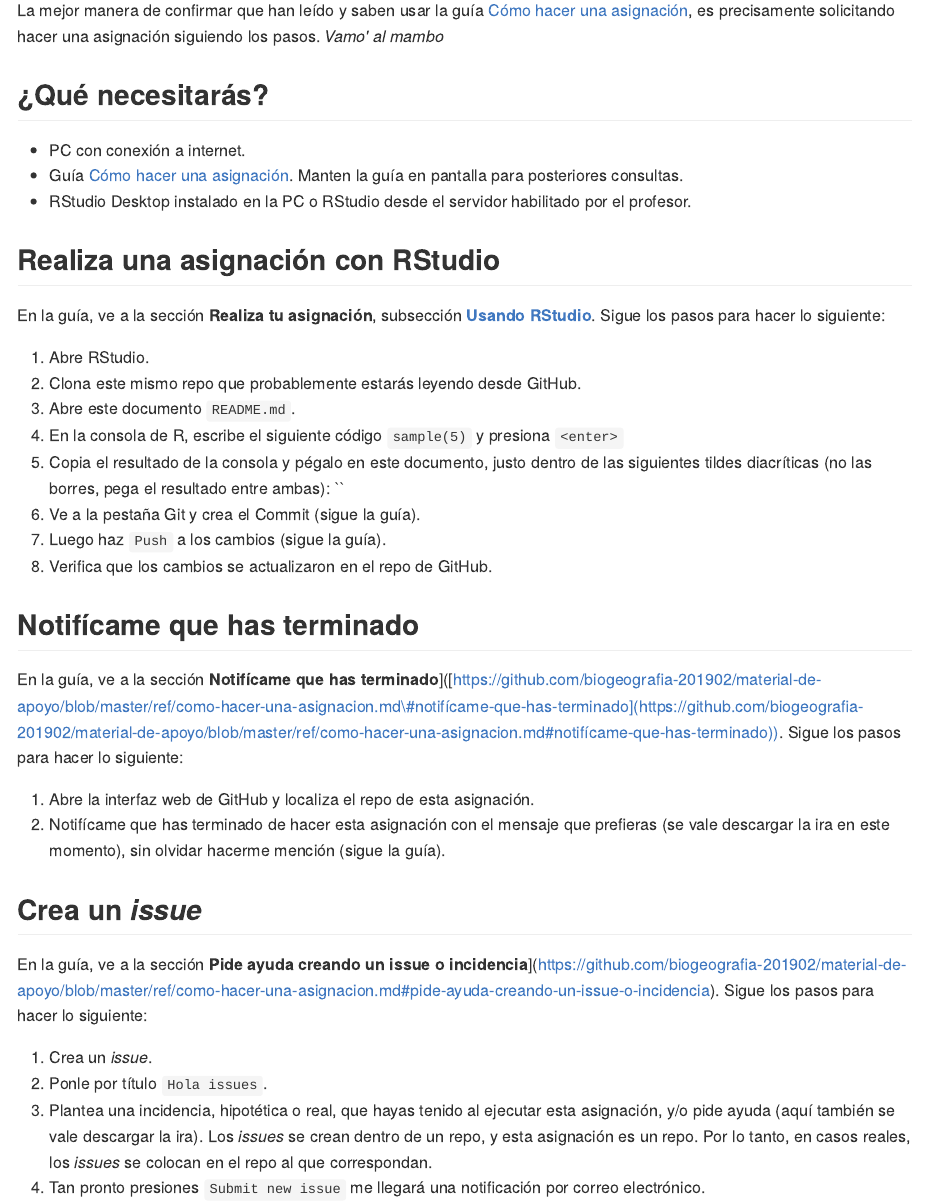
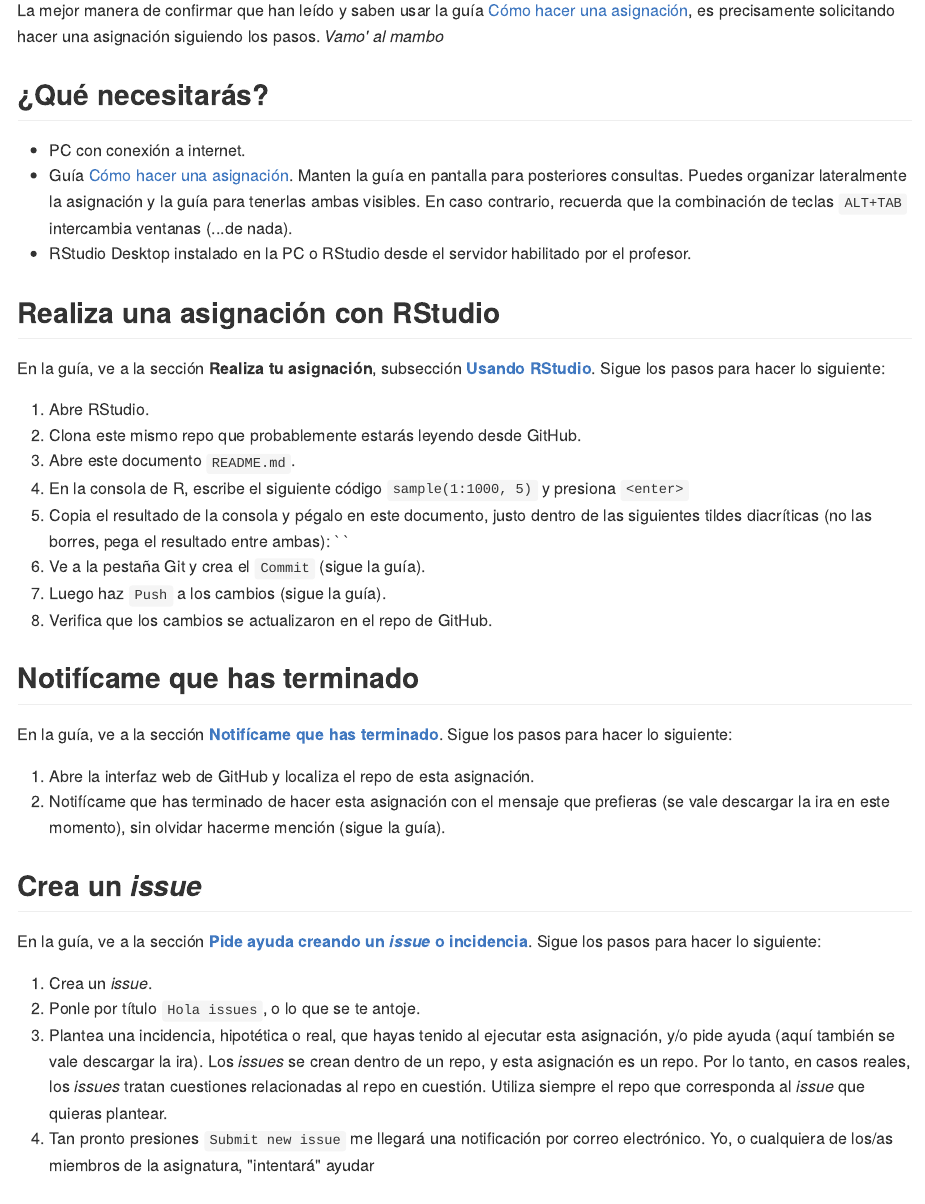
Before and after one commit to biogeografia-master/unidad-0-asignacion-1b-asig-conrstudio-issues, an R Markdown document (README.Rmd): the page in a window 1100 px wide, from 110 px down. The pictures show the output file README.md that the author committed with the source, drawn offline in the style of GitHub.

Commit message:
readme updated

```diff
--- a/README.Rmd
+++ b/README.Rmd
@@ -12,7 +12,7 @@ La mejor manera de confirmar que han leído y saben usar la guía [Cómo hacer u
 ## ¿Qué necesitarás?
 
 * PC con conexión a internet.
-* Guía [Cómo hacer una asignación](https://github.com/biogeografia-201902/material-de-apoyo/blob/master/ref/como-hacer-una-asignacion.md#realiza-tu-asignación). Manten la guía en pantalla para posteriores consultas.
+* Guía [Cómo hacer una asignación](https://github.com/biogeografia-201902/material-de-apoyo/blob/master/ref/como-hacer-una-asignacion.md#realiza-tu-asignación). Manten la guía en pantalla para posteriores consultas. Puedes organizar lateralmente la asignación y la guía para tenerlas ambas visibles. En caso contrario, recuerda que la combinación de teclas `ALT+TAB` intercambia ventanas (...de nada).
 * RStudio Desktop instalado en la PC o RStudio desde el servidor habilitado por el profesor.
 
 ## Realiza una asignación con RStudio
@@ -22,24 +22,24 @@ En la guía, ve a la sección **Realiza tu asignación**, subsección [**Usando
 1. Abre RStudio.
 2. Clona este mismo repo que probablemente estarás leyendo desde GitHub.
 3. Abre este documento `README.md`.
-4. En la consola de R, escribe el siguiente código `sample(5)` y presiona `<enter>`
-5. Copia el resultado de la consola y pégalo en este documento, justo dentro de las siguientes tildes diacríticas (no las borres, pega el resultado entre ambas): ``
-6. Ve a la pestaña Git y crea el Commit (sigue la guía).
+4. En la consola de R, escribe el siguiente código `sample(1:1000, 5)` y presiona `<enter>`
+5. Copia el resultado de la consola y pégalo en este documento, justo dentro de las siguientes tildes diacríticas (no las borres, pega el resultado entre ambas): ` `
+6. Ve a la pestaña Git y crea el `Commit` (sigue la guía).
 7. Luego haz `Push` a los cambios (sigue la guía).
 8. Verifica que los cambios se actualizaron en el repo de GitHub.
 
 ## Notifícame que has terminado
 
-En la guía, ve a la sección **Notifícame que has terminado**](https://github.com/biogeografia-201902/material-de-apoyo/blob/master/ref/como-hacer-una-asignacion.md#notifícame-que-has-terminado). Sigue los pasos para hacer lo siguiente:
+En la guía, ve a la sección [**Notifícame que has terminado**](https://github.com/biogeografia-201902/material-de-apoyo/blob/master/ref/como-hacer-una-asignacion.md#notifícame-que-has-terminado). Sigue los pasos para hacer lo siguiente:
 
 1. Abre la interfaz web de GitHub y localiza el repo de esta asignación.
 2. Notifícame que has terminado de hacer esta asignación con el mensaje que prefieras (se vale descargar la ira en este momento), sin olvidar hacerme mención (sigue la guía).
 
 ## Crea un *issue*
 
-En la guía, ve a la sección **Pide ayuda creando un issue o incidencia**](https://github.com/biogeografia-201902/material-de-apoyo/blob/master/ref/como-hacer-una-asignacion.md#pide-ayuda-creando-un-issue-o-incidencia). Sigue los pasos para hacer lo siguiente:
+En la guía, ve a la sección [**Pide ayuda creando un *issue* o incidencia**](https://github.com/biogeografia-201902/material-de-apoyo/blob/master/ref/como-hacer-una-asignacion.md#pide-ayuda-creando-un-issue-o-incidencia). Sigue los pasos para hacer lo siguiente:
 
 1. Crea un *issue*.
-2. Ponle por título `Hola issues`.
-3. Plantea una incidencia, hipotética o real, que hayas tenido al ejecutar esta asignación, y/o pide ayuda (aquí también se vale descargar la ira). Los *issues* se crean dentro de un repo, y esta asignación es un repo. Por lo tanto, en casos reales, los *issues* se colocan en el repo al que correspondan.
-4. Tan pronto presiones `Submit new issue` me llegará una notificación por correo electrónico.
+2. Ponle por título `Hola issues`, o lo que se te antoje.
+3. Plantea una incidencia, hipotética o real, que hayas tenido al ejecutar esta asignación, y/o pide ayuda (aquí también se vale descargar la ira). Los *issues* se crean dentro de un repo, y esta asignación es un repo. Por lo tanto, en casos reales, los *issues* tratan cuestiones relacionadas al repo en cuestión. Utiliza siempre el repo que corresponda al *issue* que quieras plantear.
+4. Tan pronto presiones `Submit new issue` me llegará una notificación por correo electrónico. Yo, o cualquiera de los/as miembros de la asignatura, "intentará" ayudar
```
Also changed, not shown: README.md.
